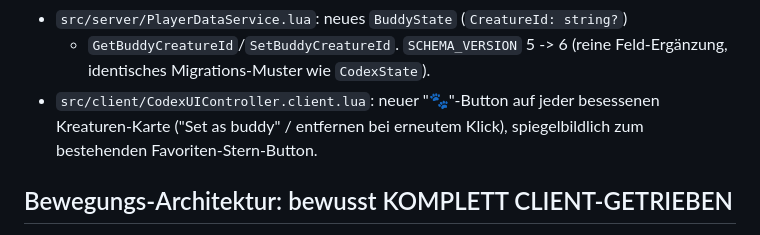
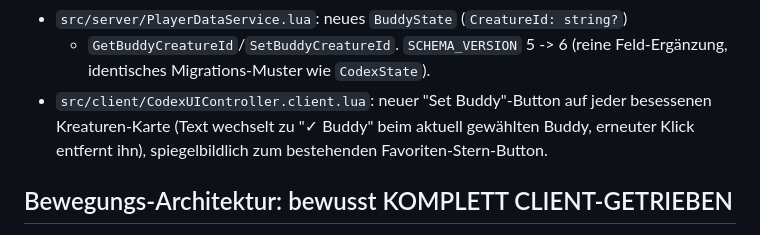
Before and after one commit to josiepasemann-cell/ro, a Markdown page: docs/buddy.md, the part around the change. Rendered like a GitHub page.

Commit message:
Add buddy creature that follows the player
Players pick one owned creature in the codex ("Set Buddy") and it
follows them everywhere, visible to everyone. The server validates
ownership, persists the choice (schema v6) and owns the model's
lifecycle; every client moves all visible buddies locally from the
already-replicated character position, with catch-up, snap after
teleports and distance LOD. Legendary and Mythic buddies get a trail
and sparkles unless reduced effects is on; a rarity-colored nameplate
toggles with V or a touch button.

Co-Authored-By: Claude Opus 5.5 <noreply@anthropic.com>
Claude-Session: https://claude.ai/code/session_01KXWkrfwRj4tsu1kHhpMVBa

```diff
--- a/docs/buddy.md
+++ b/docs/buddy.md
@@ -19,9 +19,10 @@ Additiv erweitert (kein bestehendes Verhalten verändert):
 - `src/server/PlayerDataService.lua`: neues `BuddyState` (`CreatureId: string?`)
   + `GetBuddyCreatureId`/`SetBuddyCreatureId`. `SCHEMA_VERSION` 5 -> 6 (reine
   Feld-Ergänzung, identisches Migrations-Muster wie `CodexState`).
-- `src/client/CodexUIController.client.lua`: neuer "🐾"-Button auf jeder
-  besessenen Kreaturen-Karte ("Set as buddy" / entfernen bei erneutem
-  Klick), spiegelbildlich zum bestehenden Favoriten-Stern-Button.
+- `src/client/CodexUIController.client.lua`: neuer "Set Buddy"-Button auf
+  jeder besessenen Kreaturen-Karte (Text wechselt zu "✓ Buddy" beim
+  aktuell gewählten Buddy, erneuter Klick entfernt ihn), spiegelbildlich
+  zum bestehenden Favoriten-Stern-Button.
 
 ## Bewegungs-Architektur: bewusst KOMPLETT CLIENT-GETRIEBEN
 
```
